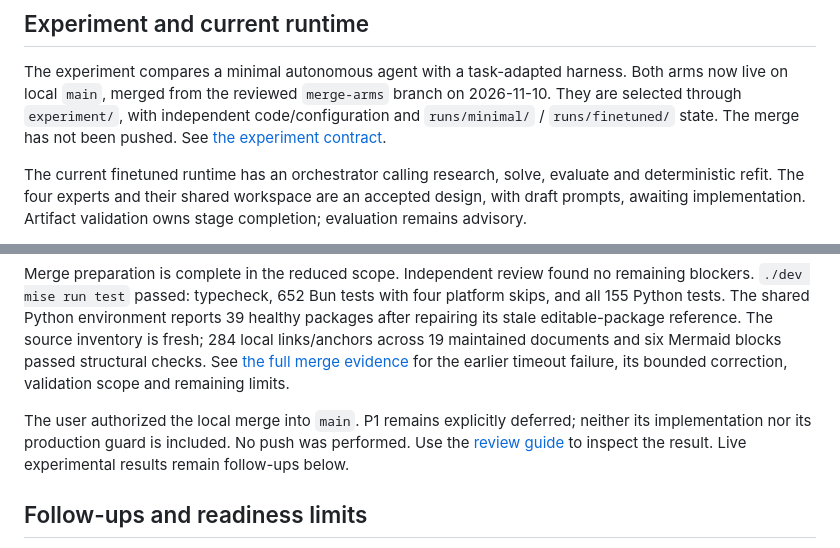
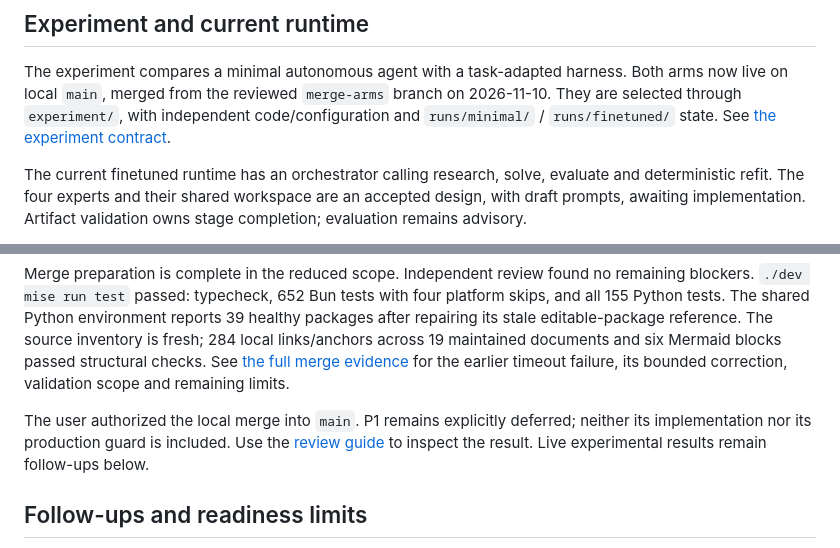
Before and after one commit to nicobrauchtgit/auto-smart-lab, a Markdown page: docs/cleanup-plan.md, 2 parts joined by grey strips. GitHub-like rendering.

Commit message:
Remove temporary pre-push status from integration documentation

```diff
--- a/docs/cleanup-plan.md
+++ b/docs/cleanup-plan.md
@@ -11,8 +11,8 @@ plans without competing with this queue.
 The experiment compares a minimal autonomous agent with a task-adapted harness.
 Both arms now live on local `main`, merged from the reviewed `merge-arms`
 branch on 2026-11-10. They are selected through `experiment/`, with independent
-code/configuration and `runs/minimal/` / `runs/finetuned/` state. The merge has
-not been pushed. See [the experiment contract](experiment.md).
+code/configuration and `runs/minimal/` / `runs/finetuned/` state. See
+[the experiment contract](experiment.md).
 
 The current finetuned runtime has an orchestrator calling research, solve,
 evaluate and deterministic refit. The four experts and their shared workspace
@@ -49,8 +49,8 @@ documents and six Mermaid blocks passed structural checks. See
 its bounded correction, validation scope and remaining limits.
 
 The user authorized the local merge into `main`. P1 remains explicitly deferred;
-neither its implementation nor its production guard is included. No push was
-performed. Use the [review guide](review-guide.md) to inspect the result.
+neither its implementation nor its production guard is included. Use the
+[review guide](review-guide.md) to inspect the result.
 Live experimental results remain follow-ups below.
 
 ## Follow-ups and readiness limits
```
Also changed, not shown: docs/merge-readiness.md (+1 -1 lines).
